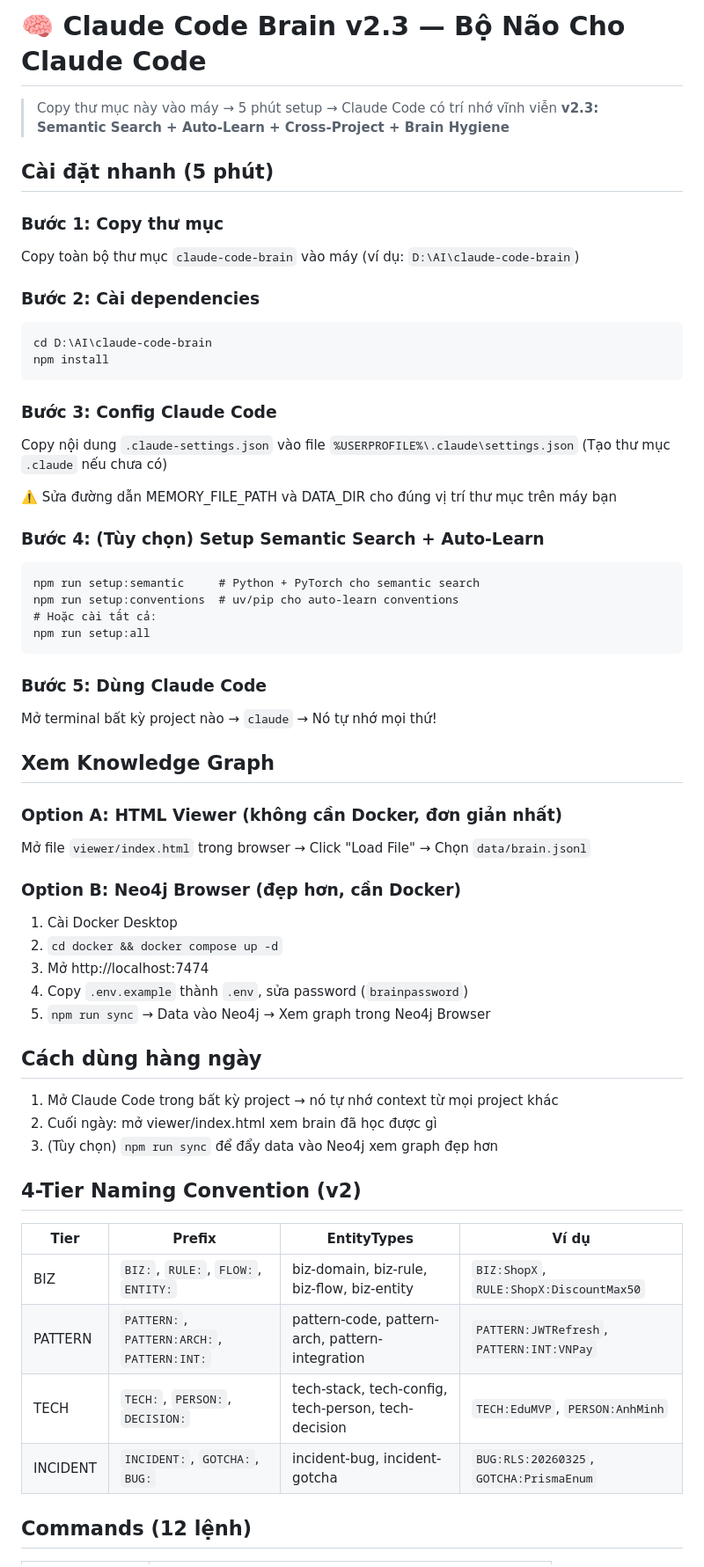
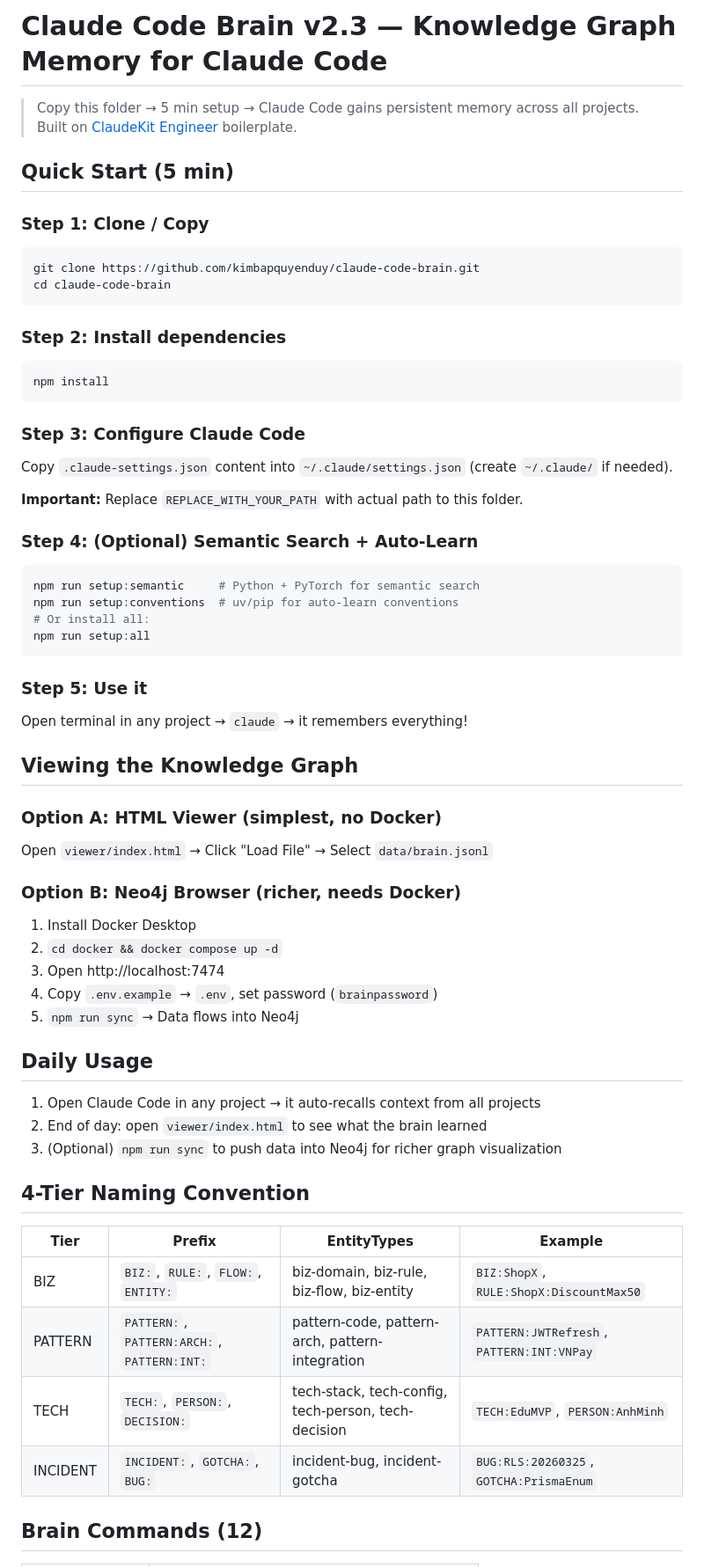
Before and after one commit to kimbapquyenduy/Hermit-Graph, a Markdown page: README.md, the part around one of its changes. Shown at 88% size. Rendered like a GitHub page.

````diff
--- a/README.md
+++ b/README.md
@@ -1,61 +1,62 @@
-# 🧠 Claude Code Brain v2.3 — Bộ Não Cho Claude Code
+# Claude Code Brain v2.3 — Knowledge Graph Memory for Claude Code
 
-> Copy thư mục này vào máy → 5 phút setup → Claude Code có trí nhớ vĩnh viễn
-> **v2.3: Semantic Search + Auto-Learn + Cross-Project + Brain Hygiene**
+> Copy this folder → 5 min setup → Claude Code gains persistent memory across all projects.
+> Built on [ClaudeKit Engineer](https://github.com/claudekit/claudekit-engineer) boilerplate.
 
-## Cài đặt nhanh (5 phút)
+## Quick Start (5 min)
 
-### Bước 1: Copy thư mục
-Copy toàn bộ thư mục `claude-code-brain` vào máy (ví dụ: `D:\AI\claude-code-brain`)
+### Step 1: Clone / Copy
+```bash
+git clone https://github.com/kimbapquyenduy/claude-code-brain.git
+cd claude-code-brain
+```
 
-### Bước 2: Cài dependencies
-```cmd
-cd D:\AI\claude-code-brain
+### Step 2: Install dependencies
+```bash
 npm install
 ```
 
-### Bước 3: Config Claude Code
-Copy nội dung `.claude-settings.json` vào file `%USERPROFILE%\.claude\settings.json`
-(Tạo thư mục `.claude` nếu chưa có)
+### Step 3: Configure Claude Code
+Copy `.claude-settings.json` content into `~/.claude/settings.json` (create `~/.claude/` if needed).
 
-⚠️ Sửa đường dẫn MEMORY_FILE_PATH và DATA_DIR cho đúng vị trí thư mục trên máy bạn
+**Important:** Replace `REPLACE_WITH_YOUR_PATH` with actual path to this folder.
 
-### Bước 4: (Tùy chọn) Setup Semantic Search + Auto-Learn
-```cmd
-npm run setup:semantic     # Python + PyTorch cho semantic search
-npm run setup:conventions  # uv/pip cho auto-learn conventions
-# Hoặc cài tất cả:
+### Step 4: (Optional) Semantic Search + Auto-Learn
+```bash
+npm run setup:semantic     # Python + PyTorch for semantic search
+npm run setup:conventions  # uv/pip for auto-learn conventions
+# Or install all:
 npm run setup:all
 ```
 
-### Bước 5: Dùng Claude Code
-Mở terminal bất kỳ project nào → `claude` → Nó tự nhớ mọi thứ!
+### Step 5: Use it
+Open terminal in any project → `claude` → it remembers everything!
 
-## Xem Knowledge Graph
+## Viewing the Knowledge Graph
 
-### Option A: HTML Viewer (không cần Docker, đơn giản nhất)
-Mở file `viewer/index.html` trong browser → Click "Load File" → Chọn `data/brain.jsonl`
+### Option A: HTML Viewer (simplest, no Docker)
+Open `viewer/index.html` → Click "Load File" → Select `data/brain.jsonl`
 
-### Option B: Neo4j Browser (đẹp hơn, cần Docker)
-1. Cài Docker Desktop
+### Option B: Neo4j Browser (richer, needs Docker)
+1. Install Docker Desktop
 2. `cd docker && docker compose up -d`
-3. Mở http://localhost:7474
-4. Copy `.env.example` thành `.env`, sửa password (`brainpassword`)
-5. `npm run sync` → Data vào Neo4j → Xem graph trong Neo4j Browser
+3. Open http://localhost:7474
+4. Copy `.env.example` → `.env`, set password (`brainpassword`)
+5. `npm run sync` → Data flows into Neo4j
 
-## Cách dùng hàng ngày
-1. Mở Claude Code trong bất kỳ project → nó tự nhớ context từ mọi project khác
-2. Cuối ngày: mở viewer/index.html xem brain đã học được gì
-3. (Tùy chọn) `npm run sync` để đẩy data vào Neo4j xem graph đẹp hơn
+## Daily Usage
+1. Open Claude Code in any project → it auto-recalls context from all projects
+2. End of day: open `viewer/index.html` to see what the brain learned
+3. (Optional) `npm run sync` to push data into Neo4j for richer graph visualization
 
-## 4-Tier Naming Convention (v2)
+## 4-Tier Naming Convention
 
-| Tier | Prefix | EntityTypes | Ví dụ |
-|------|--------|-------------|-------|
+| Tier | Prefix | EntityTypes | Example |
+|------|--------|-------------|---------|
 | BIZ | `BIZ:`, `RULE:`, `FLOW:`, `ENTITY:` | biz-domain, biz-rule, biz-flow, biz-entity | `BIZ:ShopX`, `RULE:ShopX:DiscountMax50` |
 | PATTERN | `PATTERN:`, `PATTERN:ARCH:`, `PATTERN:INT:` | pattern-code, pattern-arch, pattern-integration | `PATTERN:JWTRefresh`, `PATTERN:INT:VNPay` |
 | TECH | `TECH:`, `PERSON:`, `DECISION:` | tech-stack, tech-config, tech-person, tech-decision | `TECH:EduMVP`, `PERSON:AnhMinh` |
 | INCIDENT | `INCIDENT:`, `GOTCHA:`, `BUG:` | incident-bug, incident-gotcha | `BUG:RLS:20260325`, `GOTCHA:PrismaEnum` |
 
-## Commands (12 lệnh)
+## Brain Commands (12)
 
````
Also changed, not shown: other parts of README.md (+99 -79 lines).
